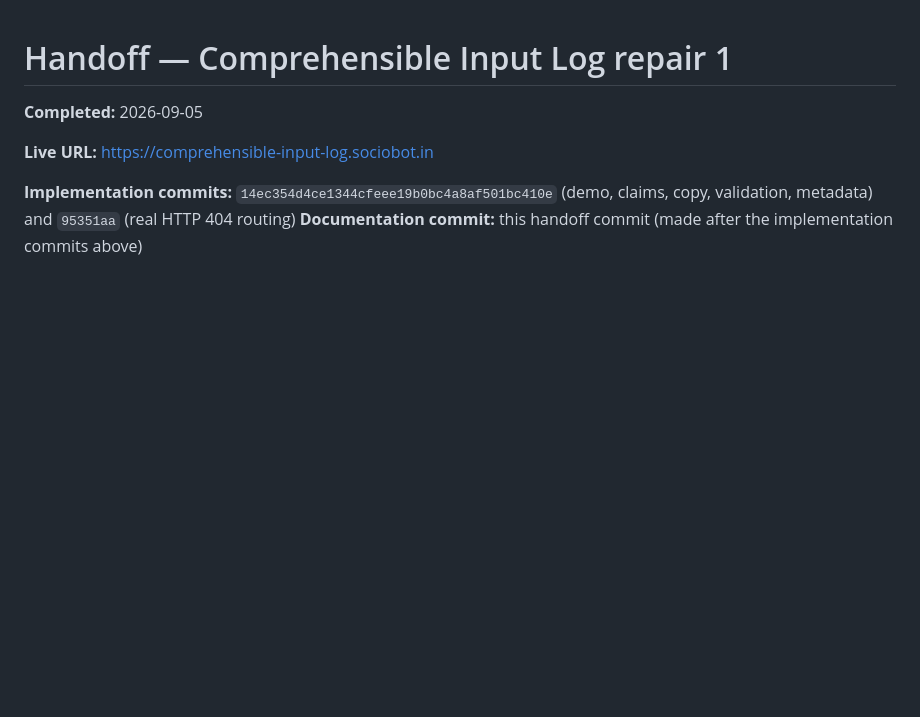
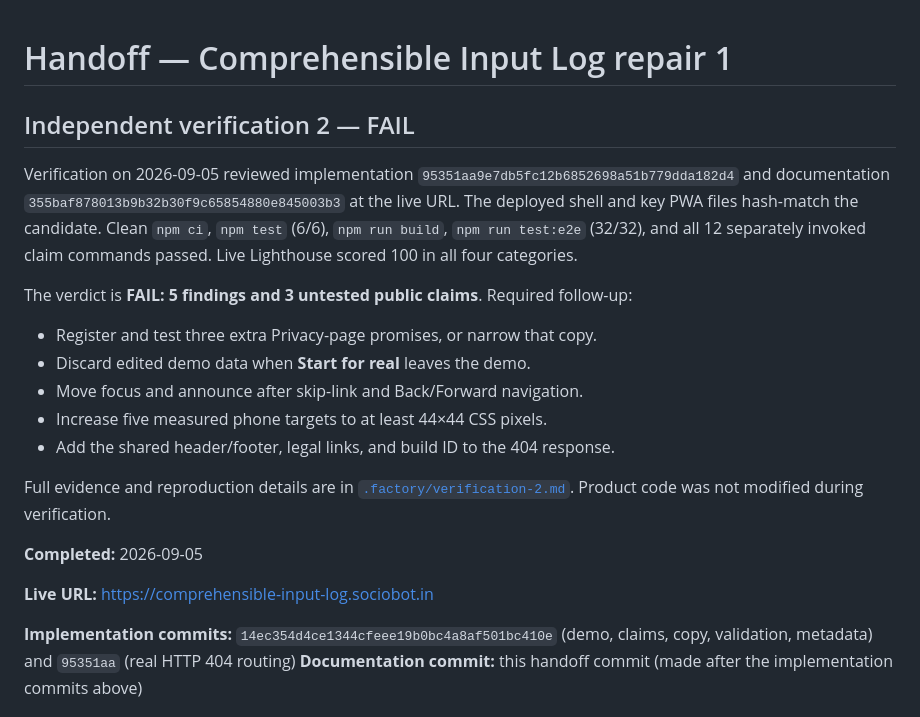
Before and after one commit to B-Divyesh/sf-comprehensible-input-log, a Markdown page: .factory/handoff.md, the part around the change. GitHub-like rendering; blank space fills up the shorter version.

Commit message:
docs: add independent verification 2 report

```diff
--- a/.factory/handoff.md
+++ b/.factory/handoff.md
@@ -1,4 +1,18 @@
 # Handoff — Comprehensible Input Log repair 1
+
+## Independent verification 2 — FAIL
+
+Verification on 2026-09-05 reviewed implementation `95351aa9e7db5fc12b6852698a51b779dda182d4` and documentation `355baf878013b9b32b30f9c65854880e845003b3` at the live URL. The deployed shell and key PWA files hash-match the candidate. Clean `npm ci`, `npm test` (6/6), `npm run build`, `npm run test:e2e` (32/32), and all 12 separately invoked claim commands passed. Live Lighthouse scored 100 in all four categories.
+
+The verdict is **FAIL: 5 findings and 3 untested public claims**. Required follow-up:
+
+- Register and test three extra Privacy-page promises, or narrow that copy.
+- Discard edited demo data when **Start for real** leaves the demo.
+- Move focus and announce after skip-link and Back/Forward navigation.
+- Increase five measured phone targets to at least 44×44 CSS pixels.
+- Add the shared header/footer, legal links, and build ID to the 404 response.
+
+Full evidence and reproduction details are in [`.factory/verification-2.md`](verification-2.md). Product code was not modified during verification.
 
 **Completed:** 2026-09-05
 
```
Also changed, not shown: .factory/verification-2.md (added, +137 -0 lines).
